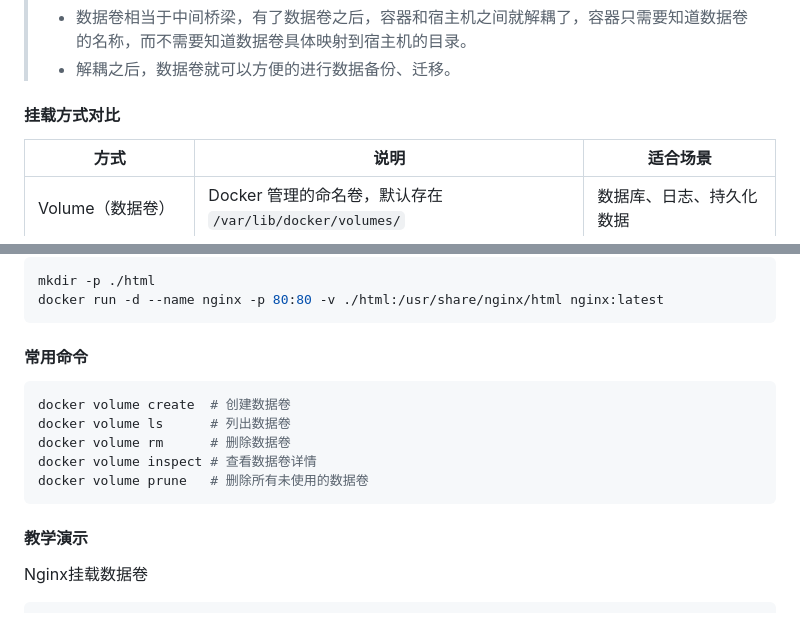
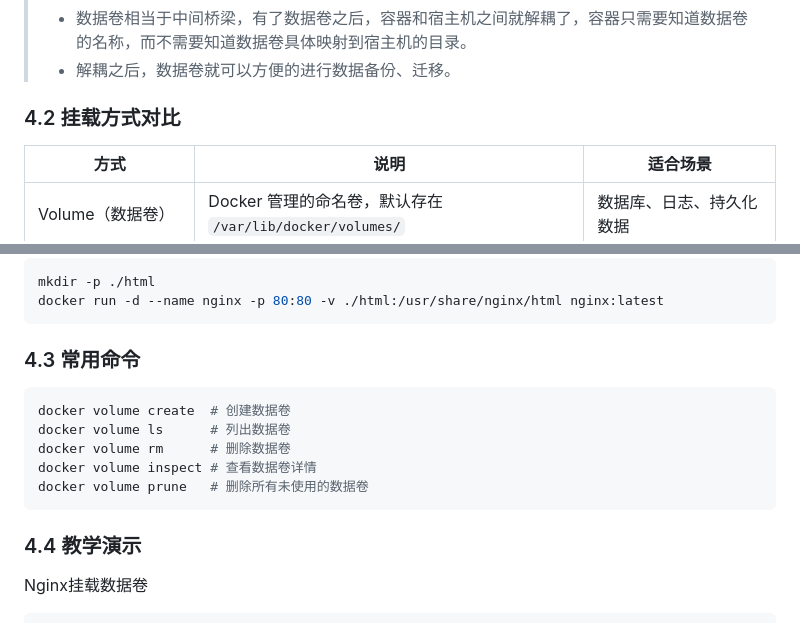
Before and after one commit to YuchaoZhang1229/insurance-rag-agent, a Markdown page: 02-Docker/README.md, 2 parts joined by grey strips. GitHub-like rendering.

````diff
--- a/02-Docker/README.md
+++ b/02-Docker/README.md
@@ -111,7 +111,7 @@ docker exec -it   # 运行容器内命令
 
 
 
-#### 挂载方式对比
+### 4.2 挂载方式对比
 | 方式               | 说明 | 适合场景 |
 |------------------|---|---|
 | Volume（数据卷）      | Docker 管理的命名卷，默认存在 `/var/lib/docker/volumes/` | 数据库、日志、持久化数据 |
@@ -129,7 +129,7 @@ mkdir -p ./html
 docker run -d --name nginx -p 80:80 -v ./html:/usr/share/nginx/html nginx:latest
 ```
 
-#### 常用命令
+### 4.3 常用命令
 ```shell
 docker volume create  # 创建数据卷
 docker volume ls      # 列出数据卷
@@ -138,7 +138,7 @@ docker volume inspect # 查看数据卷详情
 docker volume prune   # 删除所有未使用的数据卷
 ```
 
-#### 教学演示
+### 4.4 教学演示
 Nginx挂载数据卷
 ```shell
 docker run -d --name nginx -p 80:80 \
````
Also changed, not shown: other parts of 02-Docker/README.md (+21 -3 lines), data/image/镜像分层结构.png (added).
